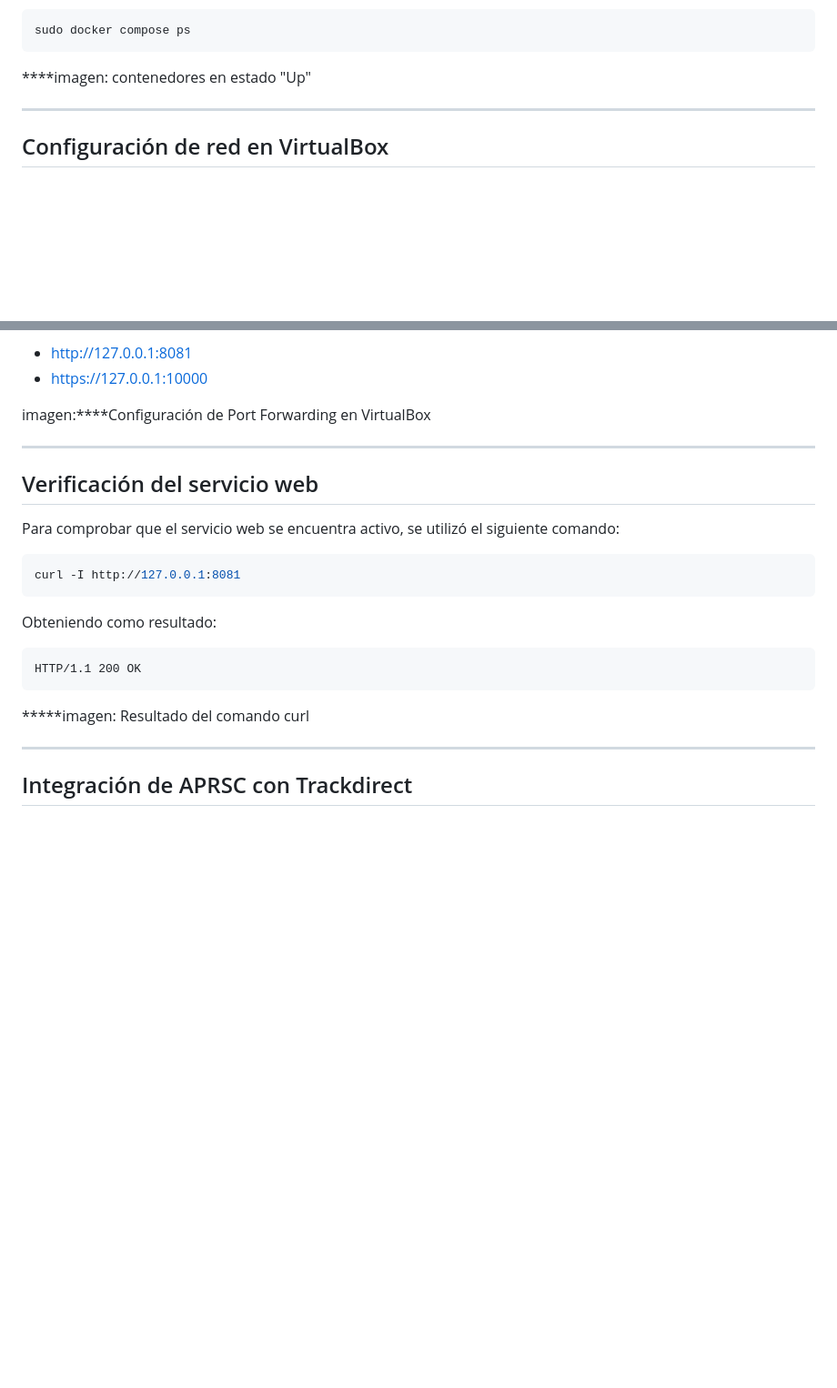
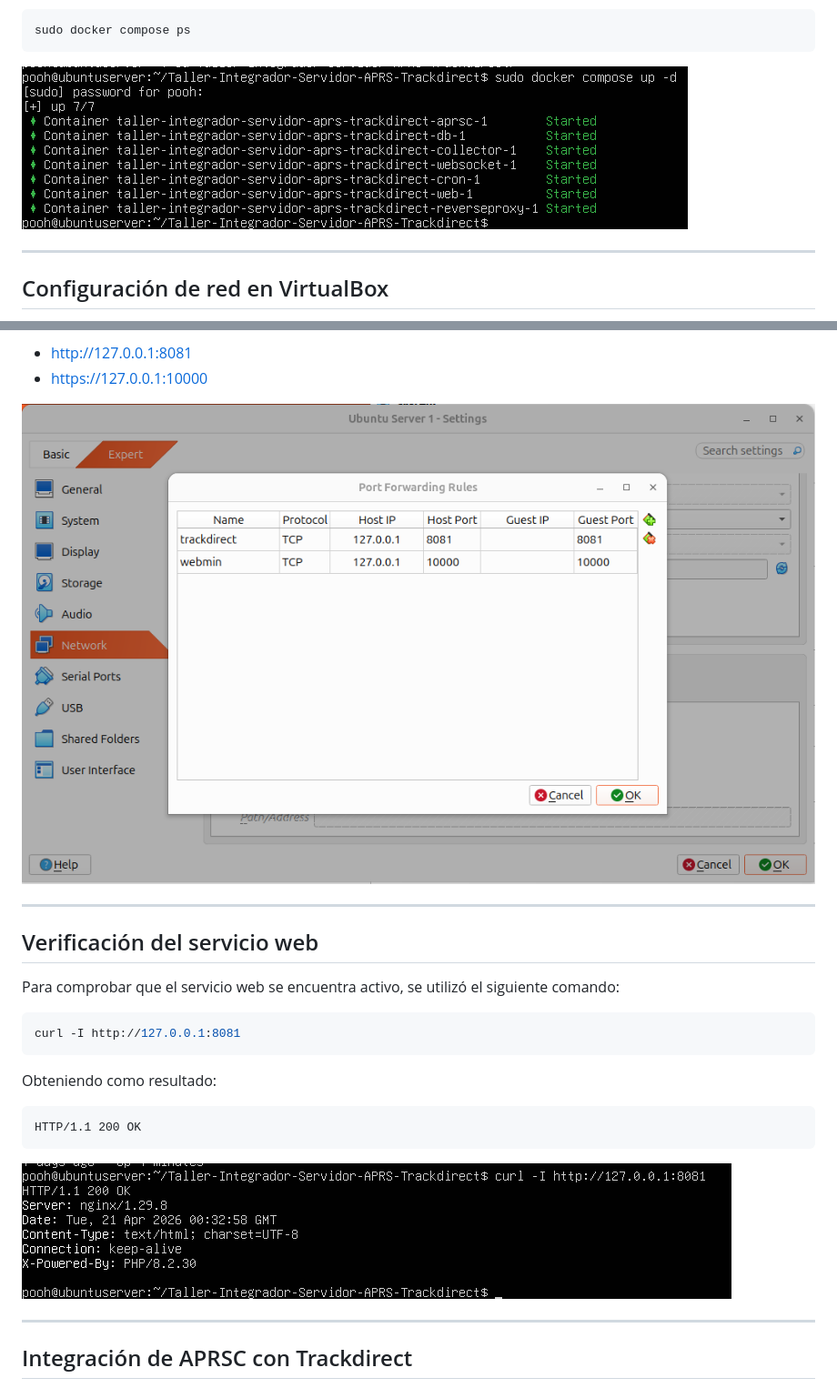
Before and after one commit to Franar08/Taller-Integrador-Servidor-APRS-Trackdirect, a Markdown page: README.md, 2 parts joined by grey strips. Shown at 91% size. Drawn GitHub-style; blank space fills up the shorter version.

Commit message:
Actualización imágenes en .md

````diff
--- a/README.md
+++ b/README.md
@@ -172,7 +172,7 @@ Para verificar el estado de los contenedores:
 sudo docker compose ps
 ```
 
-****imagen: contenedores en estado "Up"
+![containers_up](./img/containers_up.png)
 
 ---
 
@@ -190,7 +190,7 @@ Esto permite acceder a los servicios mediante:
 - http://127.0.0.1:8081
 - https://127.0.0.1:10000
 
-imagen:****Configuración de Port Forwarding en VirtualBox
+![config_forwarding](./img/config_f.png)
 
 ---
 
@@ -207,7 +207,7 @@ Obteniendo como resultado:
 ```text
 HTTP/1.1 200 OK
 ```
-*****imagen: Resultado del comando curl
+![curl](./img/resultado-curl.png)
 
 ---
 
````
